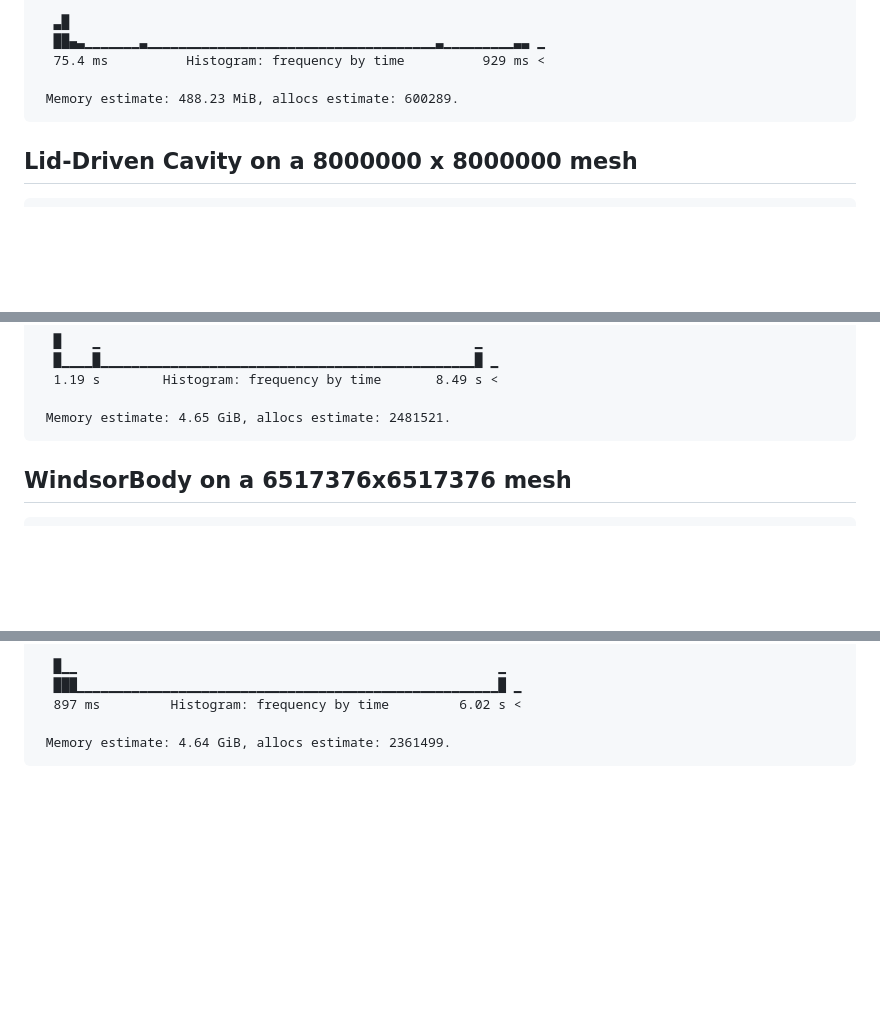
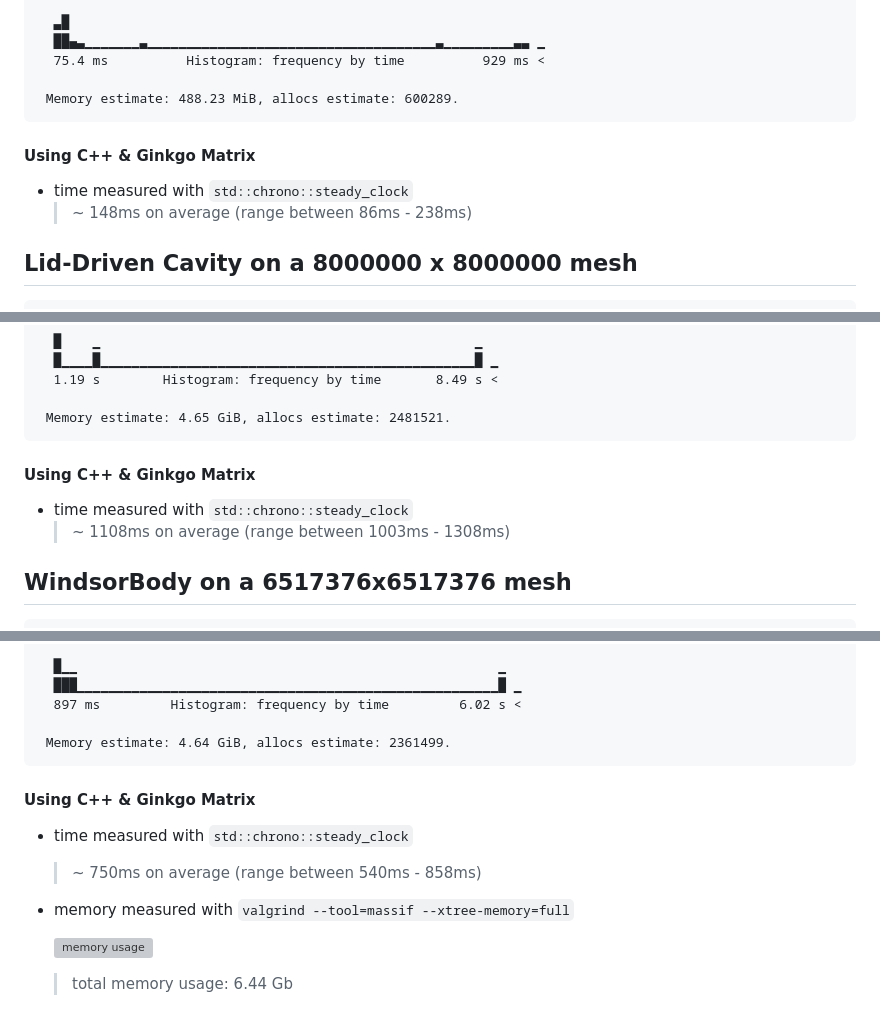
Before and after one commit to lupeterm/FVM-Prototyping, a Markdown page: README.md, 3 parts joined by grey strips. Rendered like a GitHub page; blank space fills up the shorter version; grey boxes are pictures that could not be loaded.

Commit message:
zwischenspeicherung

````diff
--- a/README.md
+++ b/README.md
@@ -52,6 +52,12 @@ BenchmarkTools.Trial: 27 samples with 1 evaluation per sample.
  Memory estimate: 488.23 MiB, allocs estimate: 600289.
 ```
 
+#### Using C++ & Ginkgo Matrix
+
+- time measured with `std::chrono::steady_clock`
+    > ~ 148ms on average (range between 86ms - 238ms)
+
+
 ## Lid-Driven Cavity on a 8000000 x 8000000 mesh ##
 ```
 BenchmarkTools.Trial: 1 sample with 1 evaluation per sample.
@@ -80,6 +86,11 @@ BenchmarkTools.Trial: 4 samples with 1 evaluation per sample.
 
  Memory estimate: 4.65 GiB, allocs estimate: 2481521.
 ```
+
+#### Using C++ & Ginkgo Matrix
+
+- time measured with `std::chrono::steady_clock`
+    > ~ 1108ms on average (range between 1003ms - 1308ms)
 
 ## WindsorBody on a 6517376x6517376 mesh ##
 ```
@@ -113,3 +124,14 @@ BenchmarkTools.Trial: 5 samples with 1 evaluation per sample.
 
  Memory estimate: 4.64 GiB, allocs estimate: 2361499.
  ```
+
+
+#### Using C++ & Ginkgo Matrix
+
+- time measured with `std::chrono::steady_clock`
+    > ~ 750ms on average (range between 540ms - 858ms)
+
+- memory measured with `valgrind --tool=massif --xtree-memory=full`
+
+    ![memory usage](image.png)
+    > total memory usage: 6.44 Gb
````
